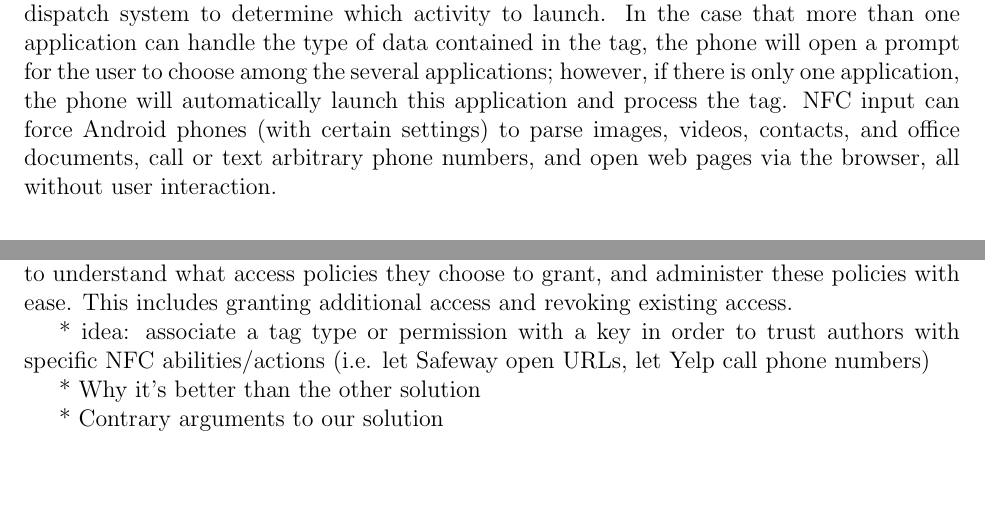
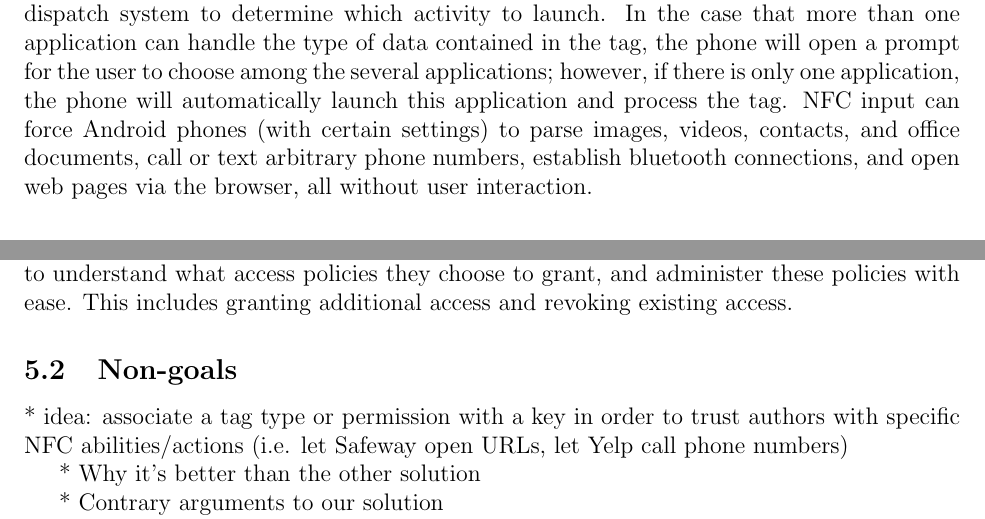
Before and after one commit to maxfeldman14/NFC, a LaTeX document (paper/cs261.tex): two parts of pages 3 and 6 of 10, joined at a grey line, cut so that both start at the same text, the shorter picture padded with empty space. Compiled offline with pdfLaTeX.

Commit message:
more on proposal

```diff
--- a/paper/cs261.tex
+++ b/paper/cs261.tex
@@ -68,7 +68,7 @@ When NFC is enabled and the screen is unlocked, Android devices will always be s
 When the device discovers an NFC tag, an intent is sent to the phone with information including which application is most appropriate to handle the data contained in the NFC tag.
 This information is processed by Android's special tag dispatch system to determine which activity to launch.
 In the case that more than one application can handle the type of data contained in the tag, the phone will open a prompt for the user to choose among the several applications; however, if there is only one application, the phone will automatically launch this application and process the tag.
-NFC input can force Android phones (with certain settings) to parse images, videos, contacts, and office documents, call or text arbitrary phone numbers, and open web pages via the browser, all without user interaction.
+NFC input can force Android phones (with certain settings) to parse images, videos, contacts, and office documents, call or text arbitrary phone numbers, establish bluetooth connections, and open web pages via the browser, all without user interaction.
 
 \subsection{Android Permission System}
 Android applications run in a sandbox which allows areas of the system to be isolated and thus limit access to the security-related parts of the Android API.
@@ -219,6 +219,9 @@ This system must be fast and unobtrusive, so that the short duration of an NFC i
 The system must also be simple, for both users and application developers.
 Users should be able to understand what access policies they choose to grant, and administer these policies with ease.
 This includes granting additional access and revoking existing access.
+\subsection{Non-goals}
+
+
 
 % talking points:
 % trust model
```
